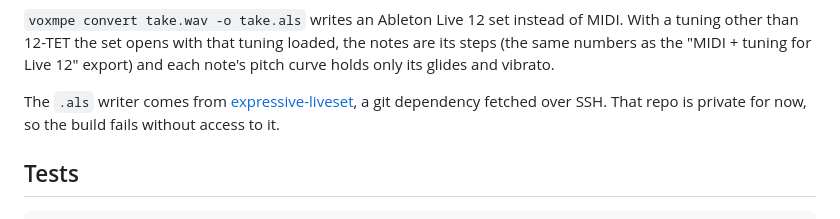
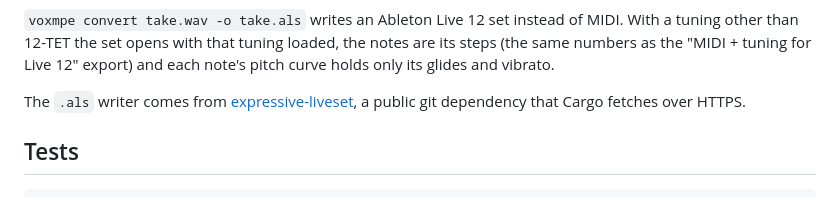
Before and after one commit to swwallowws/starling, a Markdown page: README.md, the part around the change. Drawn GitHub-style.

Commit message:
README: expressive-liveset is public and fetched over HTTPS
The Setup section still said the dependency came over SSH from a private repo, so the build would fail. It went public on 2026-09-29 and crates/voxmpe/Cargo.toml has pulled it over HTTPS since (PUBLISHING.md records both). Docs only, nothing to run.

Co-Authored-By: Claude Opus 5.5 <noreply@anthropic.com>

```diff
--- a/README.md
+++ b/README.md
@@ -59,9 +59,8 @@ notes are its steps (the same numbers as the "MIDI + tuning for Live 12"
 export) and each note's pitch curve holds only its glides and vibrato.
 
 The `.als` writer comes from
-[expressive-liveset](https://github.com/swwallowws/expressive-liveset), a git
-dependency fetched over SSH. That repo is private for now, so the build fails
-without access to it.
+[expressive-liveset](https://github.com/swwallowws/expressive-liveset), a public
+git dependency that Cargo fetches over HTTPS.
 
 ## Tests
 
```
